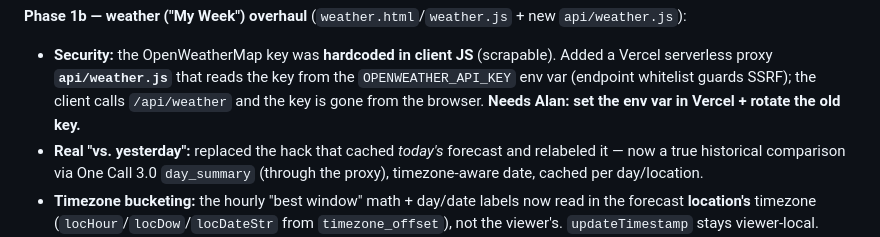
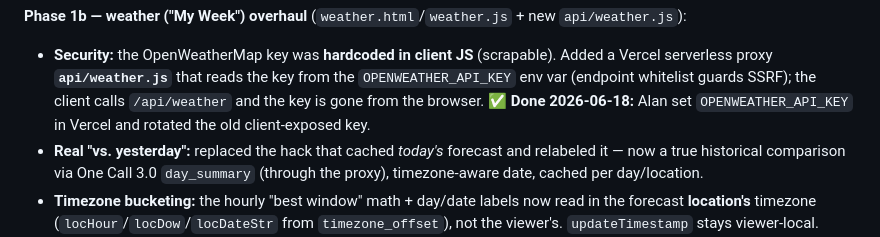
Before and after one commit to AlanBatz92/alans-brain, a Markdown page: Build History.md, the part around the change. Rendered like a GitHub page.

```diff
--- a/Build History.md
+++ b/Build History.md
@@ -259,8 +259,8 @@ without Alan-supplied assets.
 - **Security:** the OpenWeatherMap key was **hardcoded in client JS** (scrapable).
   Added a Vercel serverless proxy **`api/weather.js`** that reads the key from the
   `OPENWEATHER_API_KEY` env var (endpoint whitelist guards SSRF); the client calls
-  `/api/weather` and the key is gone from the browser. **Needs Alan: set the env var
-  in Vercel + rotate the old key.**
+  `/api/weather` and the key is gone from the browser. **✅ Done 2026-06-18:** Alan set
+  `OPENWEATHER_API_KEY` in Vercel and rotated the old client-exposed key.
 - **Real "vs. yesterday":** replaced the hack that cached *today's* forecast and
   relabeled it — now a true historical comparison via One Call 3.0 `day_summary`
   (through the proxy), timezone-aware date, cached per day/location.
```
Also changed, not shown: Current State.md (+1 -1 lines), PLAN-june-ship.md (+5 -4 lines).
